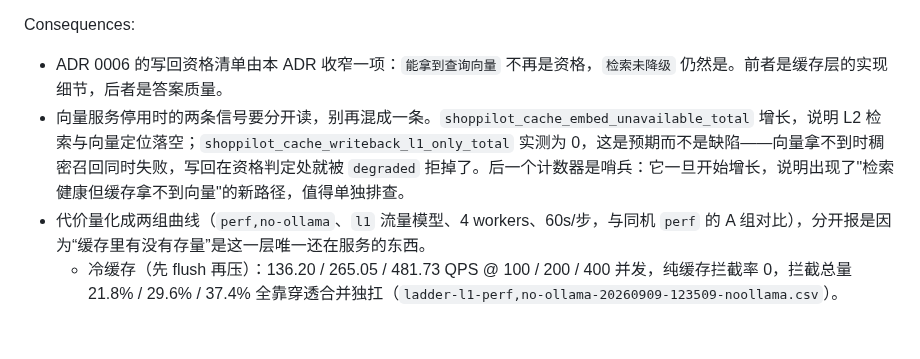
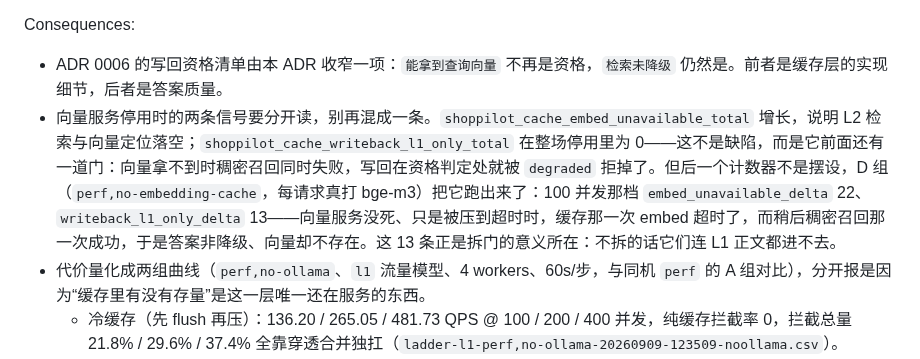
Before and after one commit to shing26/shoppilot, a Markdown page: docs/adr/0018-cache-eligibility-vector-vs-degradation.md, the part around the change. Rendered like a GitHub page; blank space fills up the shorter version.

```diff
--- a/docs/adr/0018-cache-eligibility-vector-vs-degradation.md
+++ b/docs/adr/0018-cache-eligibility-vector-vs-degradation.md
@@ -6,7 +6,7 @@ Considered Options（已否决）：给 L2 塞零向量或随机向量占位—
 
 Consequences:
 - ADR 0006 的写回资格清单由本 ADR 收窄一项：`能拿到查询向量` 不再是资格，`检索未降级` 仍然是。前者是缓存层的实现细节，后者是答案质量。
-- 向量服务停用时的两条信号要分开读，别再混成一条。`shoppilot_cache_embed_unavailable_total` 增长，说明 L2 检索与向量定位落空；`shoppilot_cache_writeback_l1_only_total` 实测为 0，这是预期而不是缺陷——向量拿不到时稠密召回同时失败，写回在资格判定处就被 `degraded` 拒掉了。后一个计数器是哨兵：它一旦开始增长，说明出现了"检索健康但缓存拿不到向量"的新路径，值得单独排查。
+- 向量服务停用时的两条信号要分开读，别再混成一条。`shoppilot_cache_embed_unavailable_total` 增长，说明 L2 检索与向量定位落空；`shoppilot_cache_writeback_l1_only_total` 在整场停用里为 0——这不是缺陷，而是它前面还有一道门：向量拿不到时稠密召回同时失败，写回在资格判定处就被 `degraded` 拒掉了。但后一个计数器不是摆设，D 组（`perf,no-embedding-cache`，每请求真打 bge-m3）把它跑出来了：100 并发那档 `embed_unavailable_delta` 22、`writeback_l1_only_delta` 13——向量服务没死、只是被压到超时时，缓存那一次 embed 超时了，而稍后稠密召回那一次成功，于是答案非降级、向量却不存在。这 13 条正是拆门的意义所在：不拆的话它们连 L1 正文都进不去。
 - 代价量化成两组曲线（`perf,no-ollama`、`l1` 流量模型、4 workers、60s/步，与同机 `perf` 的 A 组对比），分开报是因为“缓存里有没有存量”是这一层唯一还在服务的东西。
   - 冷缓存（先 flush 再压）：136.20 / 265.05 / 481.73 QPS @ 100 / 200 / 400 并发，纯缓存拦截率 0，拦截总量 21.8% / 29.6% / 37.4% 全靠穿透合并独扛（`ladder-l1-perf,no-ollama-20260909-123509-noollama.csv`）。
   - 有存量：Redis 里已有的 L1 条目照常命中（`l1_delta` 608 / 1123 / 2035、命中 p50 8ms），纯缓存拦截率 7.34% / 6.84% / 6.91%（`ladder-l1-perf,no-ollama-20260909-114341-noollama.csv`）。停用的是“积累新答案”，不是“复用已有答案”。
```
Also changed, not shown: README.md (+7 -6 lines), docs/loadtest-report.md (+7 -6 lines), docs/loadtest-curves.png, 5 other files.
